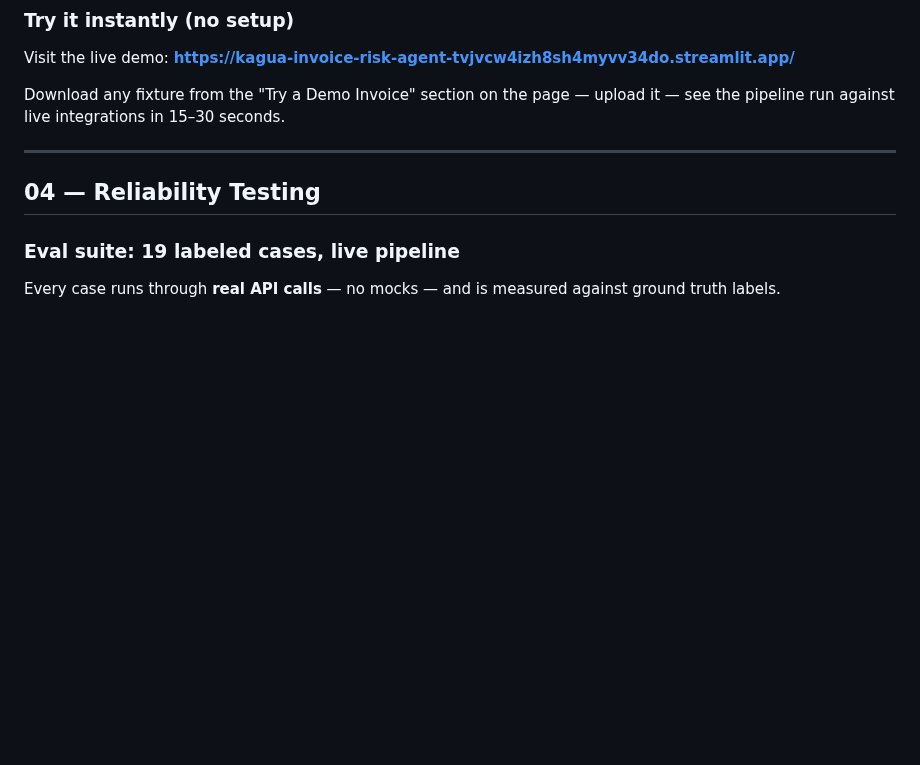
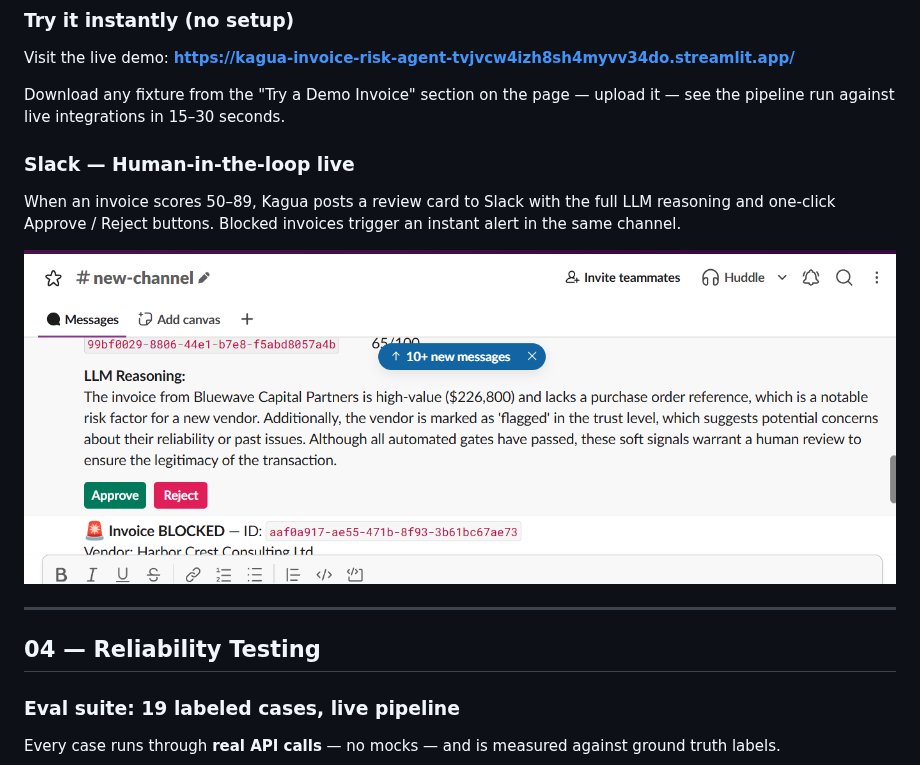
Before and after one commit to Kamara-AI/invoice-risk-agent, a Markdown page: README.md, the part around the change. Rendered like a GitHub page; pictures changed too: docs/slack_live.png (added); blank space fills up the shorter version.

Commit message:
docs: add live Slack review card screenshot to README

```diff
--- a/README.md
+++ b/README.md
@@ -57,6 +57,12 @@ streamlit run streamlit_app.py
 Visit the live demo: **[https://kagua-invoice-risk-agent-tvjvcw4izh8sh4myvv34do.streamlit.app/](https://kagua-invoice-risk-agent-tvjvcw4izh8sh4myvv34do.streamlit.app/)**
 
 Download any fixture from the "Try a Demo Invoice" section on the page — upload it — see the pipeline run against live integrations in 15–30 seconds.
+
+### Slack — Human-in-the-loop live
+
+When an invoice scores 50–89, Kagua posts a review card to Slack with the full LLM reasoning and one-click Approve / Reject buttons. Blocked invoices trigger an instant alert in the same channel.
+
+![Slack review card and block alert](docs/slack_live.png)
 
 ---
 
```
